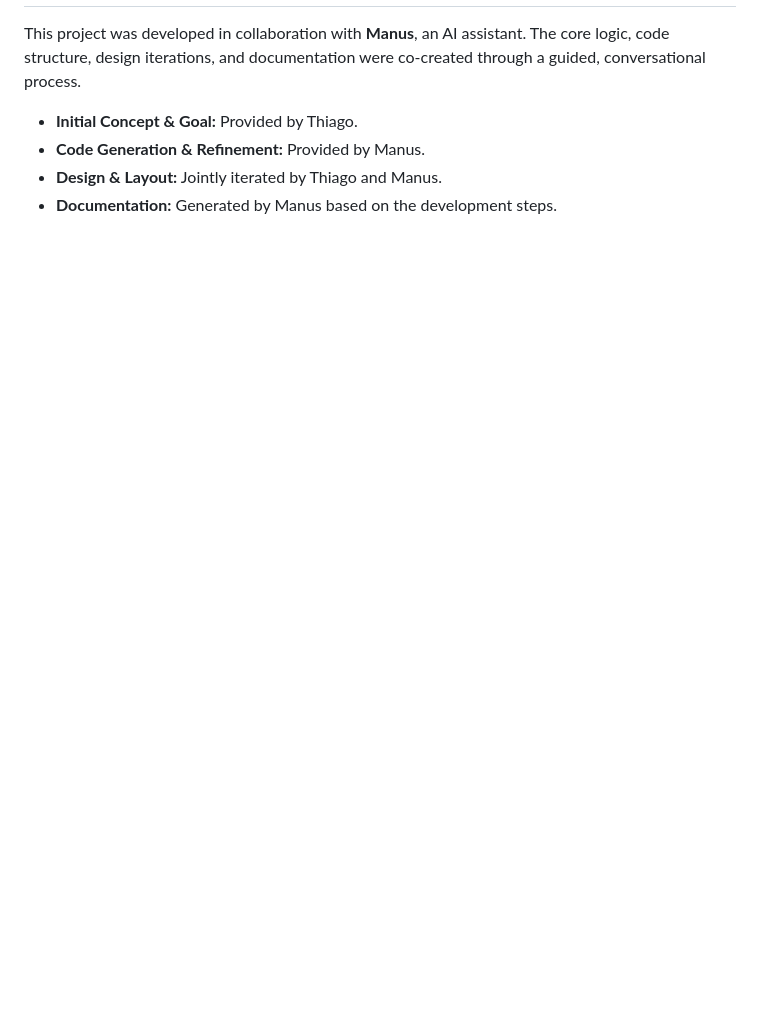
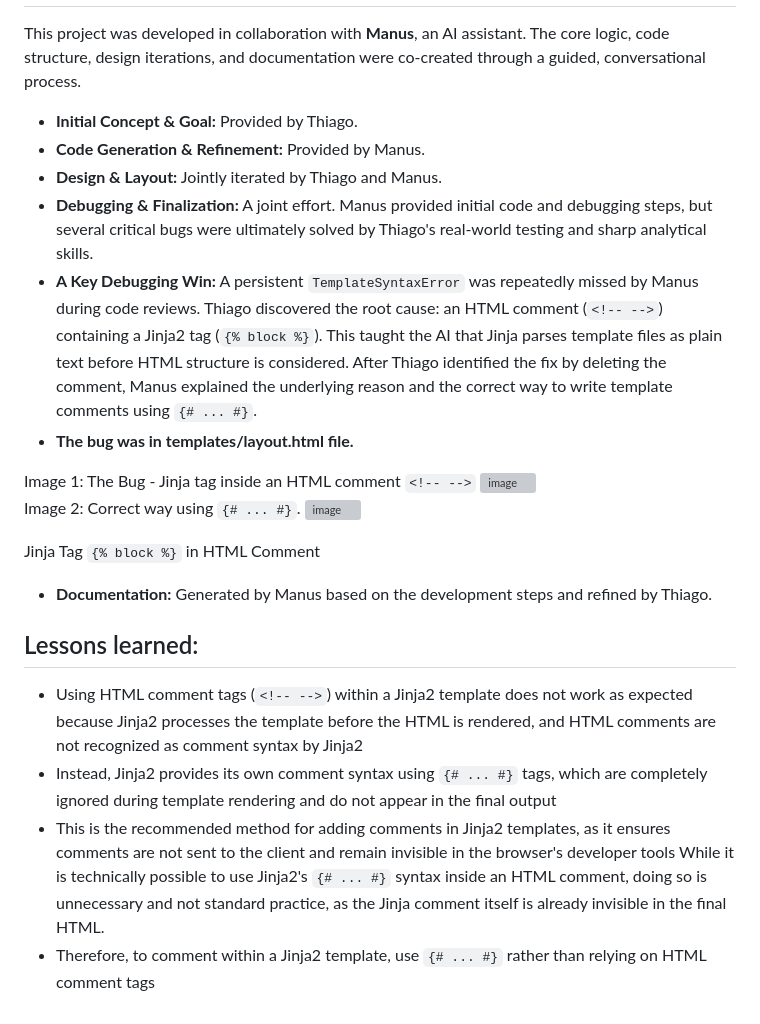
Before and after one commit to ThiagoMaria-SecurityIT/infosec_tool, a Markdown page: README.md, the part around one of its changes. GitHub-like rendering; blank space fills up the shorter version; grey boxes are pictures that could not be loaded.

```diff
--- a/README.md
+++ b/README.md
@@ -127,4 +148,20 @@ This project was developed in collaboration with **Manus**, an AI assistant. The
 *   **Initial Concept & Goal:** Provided by Thiago.
 *   **Code Generation & Refinement:** Provided by Manus.
 *   **Design & Layout:** Jointly iterated by Thiago and Manus.
-*   **Documentation:** Generated by Manus based on the development steps.
+*   **Debugging & Finalization:** A joint effort. Manus provided initial code and debugging steps, but several critical bugs were ultimately solved by Thiago's real-world testing and sharp analytical skills.
+*   **A Key Debugging Win:** A persistent `TemplateSyntaxError` was repeatedly missed by Manus during code reviews. Thiago discovered the root cause: an HTML comment (`<!-- -->`) containing a Jinja2 tag (`{% block %}`). This taught the AI that Jinja parses template files as plain text before HTML structure is considered. After Thiago identified the fix by deleting the comment, Manus explained the underlying reason and the correct way to write template comments using `{# ... #}`.
+*   **The bug was in templates/layout.html file.**
+
+Image 1: The Bug - Jinja tag inside an HTML comment `<!-- -->`
+<img width="893" height="325" alt="image" src="https://github.com/user-attachments/assets/80e61a66-5098-4ede-b587-507527ec8157" />
+Image 2: Correct way using `{# ... #}`.
+<img width="915" height="333" alt="image" src="https://github.com/user-attachments/assets/cc46a826-7f62-4b7a-af68-f3b9d06f1086" />
+
+Jinja Tag `{% block %}` in HTML Comment
+*   **Documentation:** Generated by Manus based on the development steps and refined by Thiago.
+
+## Lessons learned:
+- Using HTML comment tags (`<!-- -->`) within a Jinja2 template does not work as expected because Jinja2 processes the template before the HTML is rendered, and HTML comments are not recognized as comment syntax by Jinja2
+- Instead, Jinja2 provides its own comment syntax using `{# ... #}` tags, which are completely ignored during template rendering and do not appear in the final output
+- This is the recommended method for adding comments in Jinja2 templates, as it ensures comments are not sent to the client and remain invisible in the browser's developer tools  While it is technically possible to use Jinja2's `{# ... #}` syntax inside an HTML comment, doing so is unnecessary and not standard practice, as the Jinja comment itself is already invisible in the final HTML.
+-  Therefore, to comment within a Jinja2 template, use `{# ... #}` rather than relying on HTML comment tags
```
Also changed, not shown: other parts of README.md (+96 -75 lines).
